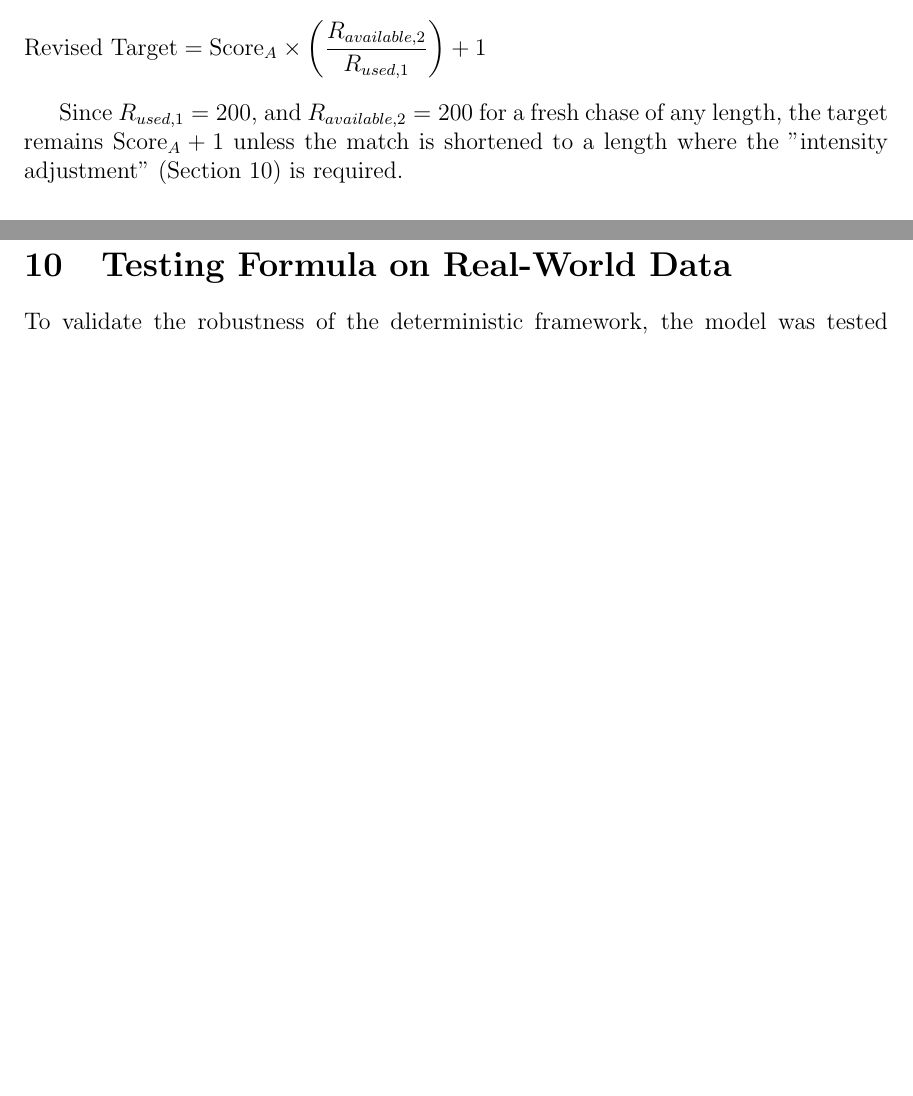
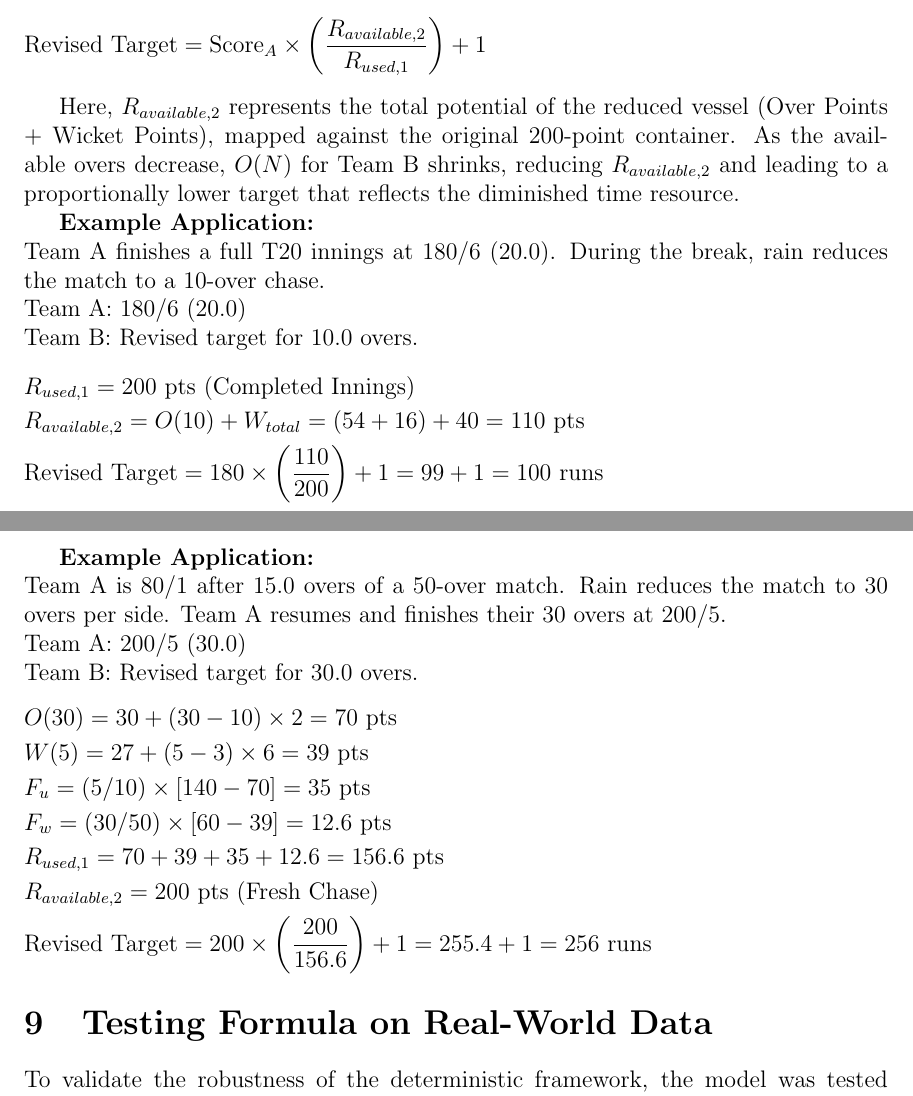
Before and after one commit to hrutavmodha/par-score-calculator-research, a LaTeX paper (docs/research-paper.tex): two parts of pages 17 and 20 of 22 before the commit and two parts of pages 17 and 19 of 23 after it, joined at a grey line, cut so that both start at the same text, the shorter picture padded with empty space. Compiled offline with pdfLaTeX.

Commit message:
Stated formula for diverse match scenarios

```diff
--- a/docs/research-paper.tex
+++ b/docs/research-paper.tex
@@ -470,7 +470,17 @@ R_{used}(u, w, N) = \sum_{x=1}^{u} f(x) + \sum_{y=1}^{w} g(y) + \frac{w}{10} [O(
 \begin{align*}
 & \text{Revised Target} = \text{Score}_A \times \left( \frac{R_{available,2}}{R_{used,1}} \right) + 1
 \end{align*}
-\indent Since $R_{used,1} = 200$, and $R_{available,2} = 200$ for a fresh chase of any length, the target remains $\text{Score}_A + 1$ unless the match is shortened to a length where the "intensity adjustment" (Section 10) is required.
+\indent Here, $R_{available,2}$ represents the total potential of the reduced vessel (Over Points + Wicket Points), mapped against the original 200-point container. As the available overs decrease, $O(N)$ for Team B shrinks, reducing $R_{available,2}$ and leading to a proportionally lower target that reflects the diminished time resource.
+
+\indent \textbf{Example Application:} \\
+Team A finishes a full T20 innings at 180/6 (20.0). During the break, rain reduces the match to a 10-over chase. \\
+Team A: 180/6 (20.0) \\
+Team B: Revised target for 10.0 overs.
+\begin{align*}
+& R_{used,1} = 200 \text{ pts (Completed Innings)} \\
+& R_{available,2} = O(10) + W_{total} = (54 + 16) + 40 = 110 \text{ pts} \\
+& \text{Revised Target} = 180 \times \left( \frac{110}{200} \right) + 1 = 99 + 1 = 100 \text{ runs}
+\end{align*}
 
 \subsubsection{Mid-Chase Truncation and Retrospective Termination}
 \indent \textbf{Description:} Team B is already batting when rain reduces overs or ends the match. \\
@@ -480,0 +497,6 @@ R_{used}(u, w, N) = \sum_{x=1}^{u} f(x) + \sum_{y=1}^{w} g(y) + \frac{w}{10} [O(
+& R_{used,1} = 200 \text{ pts (All Out)} \\
+& O(22) = 30 + (22-10) \times 2 = 54 \text{ pts} \\
+& W(1) = 9 \text{ pts} \\
+& F_u = (1/10) \times [140 - 54] = 8.6 \text{ pts} \\
+& F_w = (22/50) \times [60 - 9] = 22.44 \text{ pts} \\
+& R_{used,2} = 54 + 9 + 8.6 + 22.44 = 94.04 \text{ pts} \\
@@ -492,3 +524,10 @@ R_{used}(u, w, N) = \sum_{x=1}^{u} f(x) + \sum_{y=1}^{w} g(y) + \frac{w}{10} [O(
+& F_u = (3/10) \times [140 - 80] = 18 \text{ pts} \\
+& F_w = (35/50) \times [60 - 27] = 23.1 \text{ pts} \\
+& R_{used,1} = 80 + 27 + 18 + 23.1 = 148.1 \text{ pts} \\
+& R_{available,2} = 200 \text{ pts (Fresh Chase)} \\
+& \text{Revised Target} = 165 \times \left( \frac{200}{148.1} \right) + 1 = 222.8 + 1 = 223 \text{ runs}
+\end{align*}
+
 \subsubsection{Mid-Play Reduction (The "Accordion" Match)}
 \indent \textbf{Description:} Team A's overs are reduced mid-innings; they resume and finish the reduced innings. \\
 \indent \textbf{Logic:} Team A is credited with $R_{used,1}$ calculated against the *original* $N$, including forfeiture for overs lost. Team B's target is then set using the Ratio of Totals.
@@ -496,3 +535,20 @@ R_{used}(u, w, N) = \sum_{x=1}^{u} f(x) + \sum_{y=1}^{w} g(y) + \frac{w}{10} [O(
 & \text{Revised Target} = Score_A \times \left( \frac{R_{available,2}}{R_{used,1}} \right) + 1
 \end{align*}
 
+\indent \textbf{Example Application:} \\
+Team A is 80/1 after 15.0 overs of a 50-over match. Rain reduces the match to 30 overs per side. Team A resumes and finishes their 30 overs at 200/5. \\
+Team A: 200/5 (30.0) \\
+Team B: Revised target for 30.0 overs.
+\begin{align*}
+& O(30) = 30 + (30-10) \times 2 = 70 \text{ pts} \\
+& W(5) = 27 + (5-3) \times 6 = 39 \text{ pts} \\
+& F_u = (5/10) \times [140 - 70] = 35 \text{ pts} \\
+& F_w = (30/50) \times [60 - 39] = 12.6 \text{ pts} \\
+& R_{used,1} = 70 + 39 + 35 + 12.6 = 156.6 \text{ pts} \\
+& R_{available,2} = 200 \text{ pts (Fresh Chase)} \\
+& \text{Revised Target} = 200 \times \left( \frac{200}{156.6} \right) + 1 = 255.4 + 1 = 256 \text{ runs}
+\end{align*}
+
+\section{Testing Formula on Real-World Data}
+
+\indent To validate the robustness of the deterministic framework, the model was tested against historical match data, most notably the high-volatility scenarios that exposed the limitations of previous target revision systems.
@@ -498,0 +568,3 @@ R_{used}(u, w, N) = \sum_{x=1}^{u} f(x) + \sum_{y=1}^{w} g(y) + \frac{w}{10} [O(
+& F_u = 0.6 \times (140 - 115) = 15 \text{ pts} \\
+& F_w = (45/50) \times (60 - 45) = 13.5 \text{ pts} \\
+& R_{used,1} = 115 + 45 + 15 + 13.5 = 188.5 \text{ pts}
@@ -498,0 +577,3 @@ R_{used}(u, w, N) = \sum_{x=1}^{u} f(x) + \sum_{y=1}^{w} g(y) + \frac{w}{10} [O(
+& F_u = 0.6 \times (115 - 102.5) = 7.5 \text{ pts} \\
+& F_w = (42.5/45) \times (60 - 45) = 14.1667 \text{ pts} \\
+& R_{used,2} = 102.5 + 45 + 7.5 + 14.1667 = 169.1667 \text{ pts}
@@ -565,6 +658,3 @@ Team B: 100/6 (15.0) \\
 
 \indent \textbf{Analysis:} Because Team A was all out, they are credited with consuming 200 points. Team B, having lost 6 wickets, has a high forfeiture cost, raising their required par score to 136.
 
-\section{Testing Formula on Real-World Data}
-
-\indent To validate the robustness of the deterministic framework, the model was tested against historical match data, most notably the high-volatility scenarios that exposed the limitations of previous target revision systems.
```
Also changed, not shown: docs/research-paper.tex (86 more changed lines).
